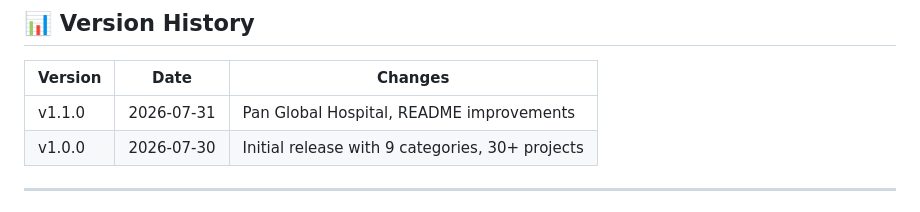
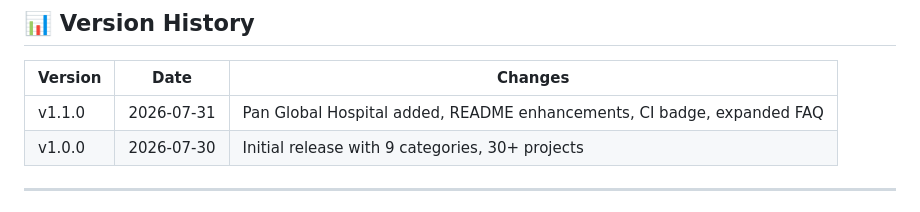
Before and after one commit to Chauhan2023/freelance-portfolio-website, a Markdown page: README.md, the part around the change. Drawn GitHub-style.

Commit message:
docs: update changelog for v1.1.0

```diff
--- a/README.md
+++ b/README.md
@@ -233,7 +233,7 @@ This is a static site. Deploy anywhere:
 
 | Version | Date | Changes |
 |---------|------|---------|
-| v1.1.0 | 2026-07-31 | Pan Global Hospital, README improvements |
+| v1.1.0 | 2026-07-31 | Pan Global Hospital added, README enhancements, CI badge, expanded FAQ |
 | v1.0.0 | 2026-07-30 | Initial release with 9 categories, 30+ projects |
 
 ---
```
